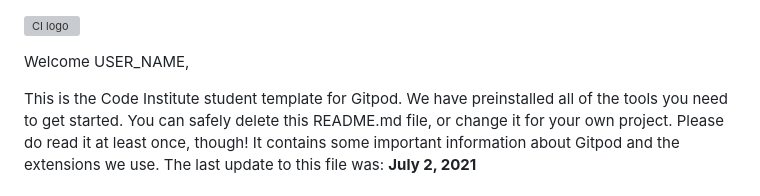
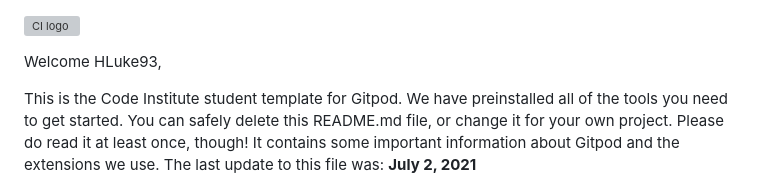
Before and after one commit to Code-Institute-Submissions/HLuke93-ms1_DecResub, a Markdown page: README.md, the part around the change. Rendered like a GitHub page; grey boxes are pictures that could not be loaded.

```diff
--- a/README.md
+++ b/README.md
@@ -1,6 +1,6 @@
 ![CI logo](https://codeinstitute.s3.amazonaws.com/fullstack/ci_logo_small.png)
 
-Welcome USER_NAME,
+Welcome HLuke93,
 
 This is the Code Institute student template for Gitpod. We have preinstalled all of the tools you need to get started. You can safely delete this README.md file, or change it for your own project. Please do read it at least once, though! It contains some important information about Gitpod and the extensions we use. The last update to this file was: **July 2, 2021**
 
```
Also changed, not shown: assets/images/logo.png (added), 2 other files.
